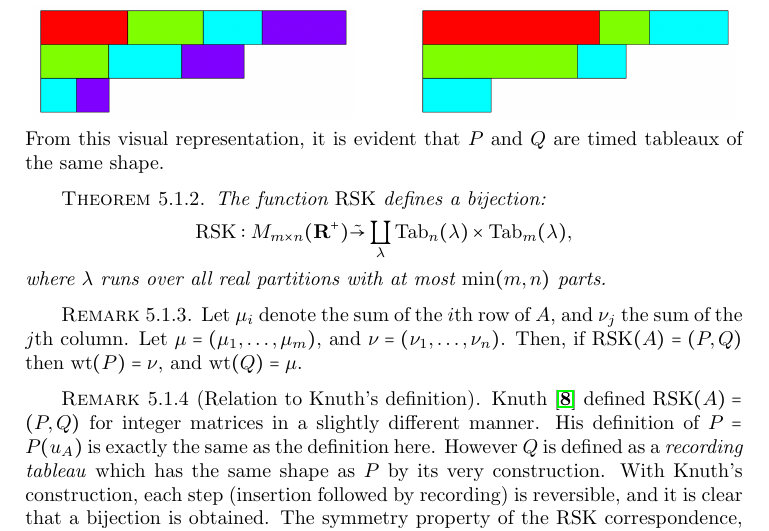
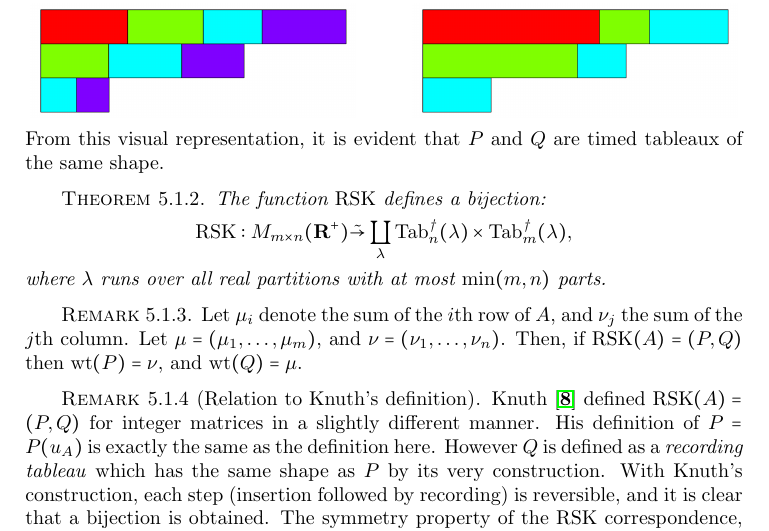
Before and after one commit to amriprasad/timed_plactic, a LaTeX document (paper/timed_tableaux.tex): part of page 11 of 17, cut so that both start at the same text. Compiled offline with pdfLaTeX.

Commit message:
last-min-minor-correction to paper

```diff
--- a/paper/timed_tableaux.tex
+++ b/paper/timed_tableaux.tex
@@ -631,7 +631,7 @@ This is a direct generalization of the definition of the RSK correspondence give
   \label{theorem:rsk}
   The function $\rsk$ defines a bijection:
   \begin{displaymath}
-    \rsk: M_{m\times n}(\rp)\tilde\to \coprod_\lambda \Tab_n(\lambda)\times\Tab_m(\lambda),
+    \rsk: M_{m\times n}(\rp)\tilde\to \coprod_\lambda \ttab_n(\lambda)\times\ttab_m(\lambda),
   \end{displaymath}
   where $\lambda$ runs over all real partitions with at most $\min(m,n)$ parts.
 \end{theorem}
```
Also changed, not shown: paper/timed_tableaux.tex (2 more changed lines).
